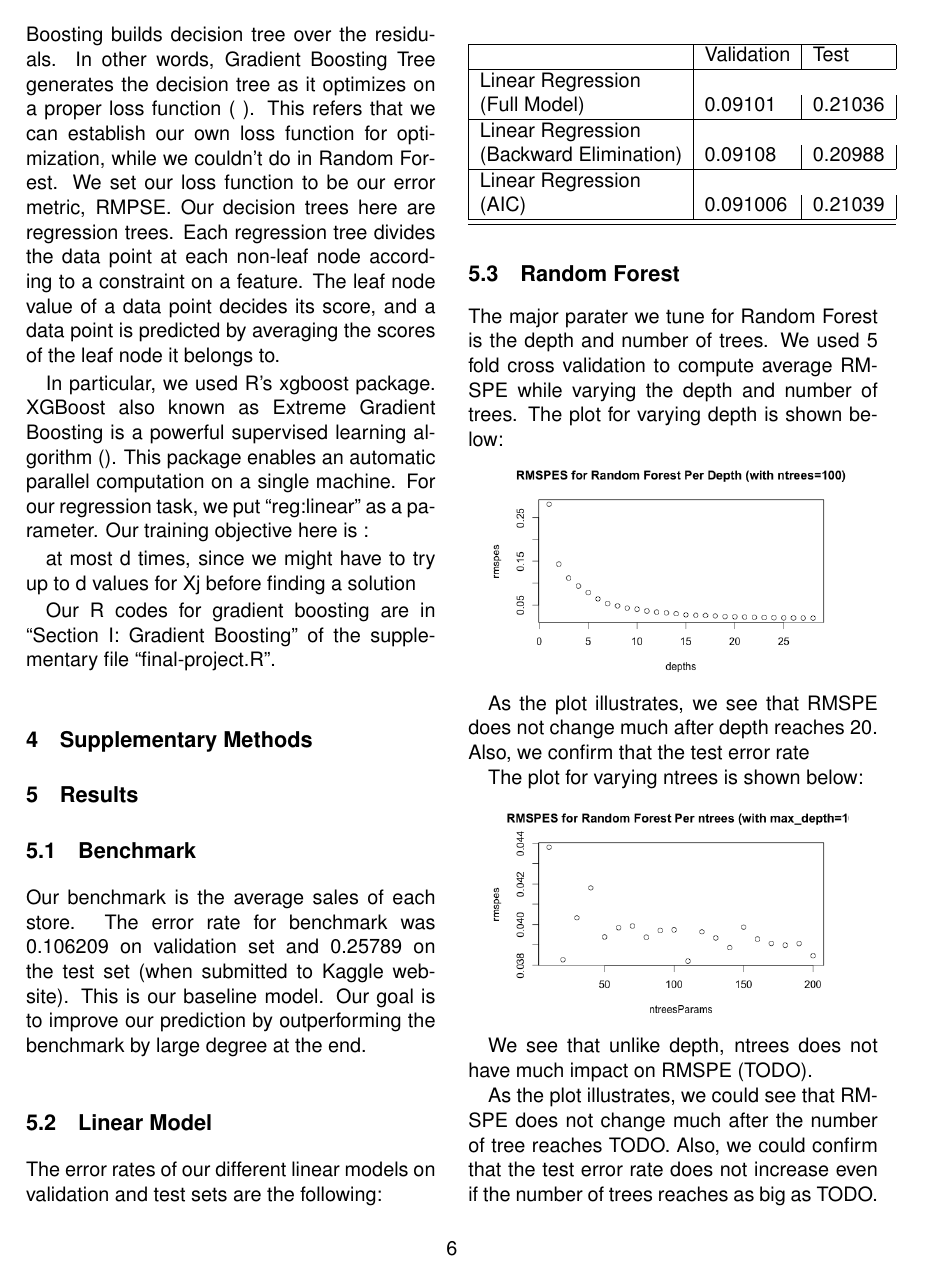
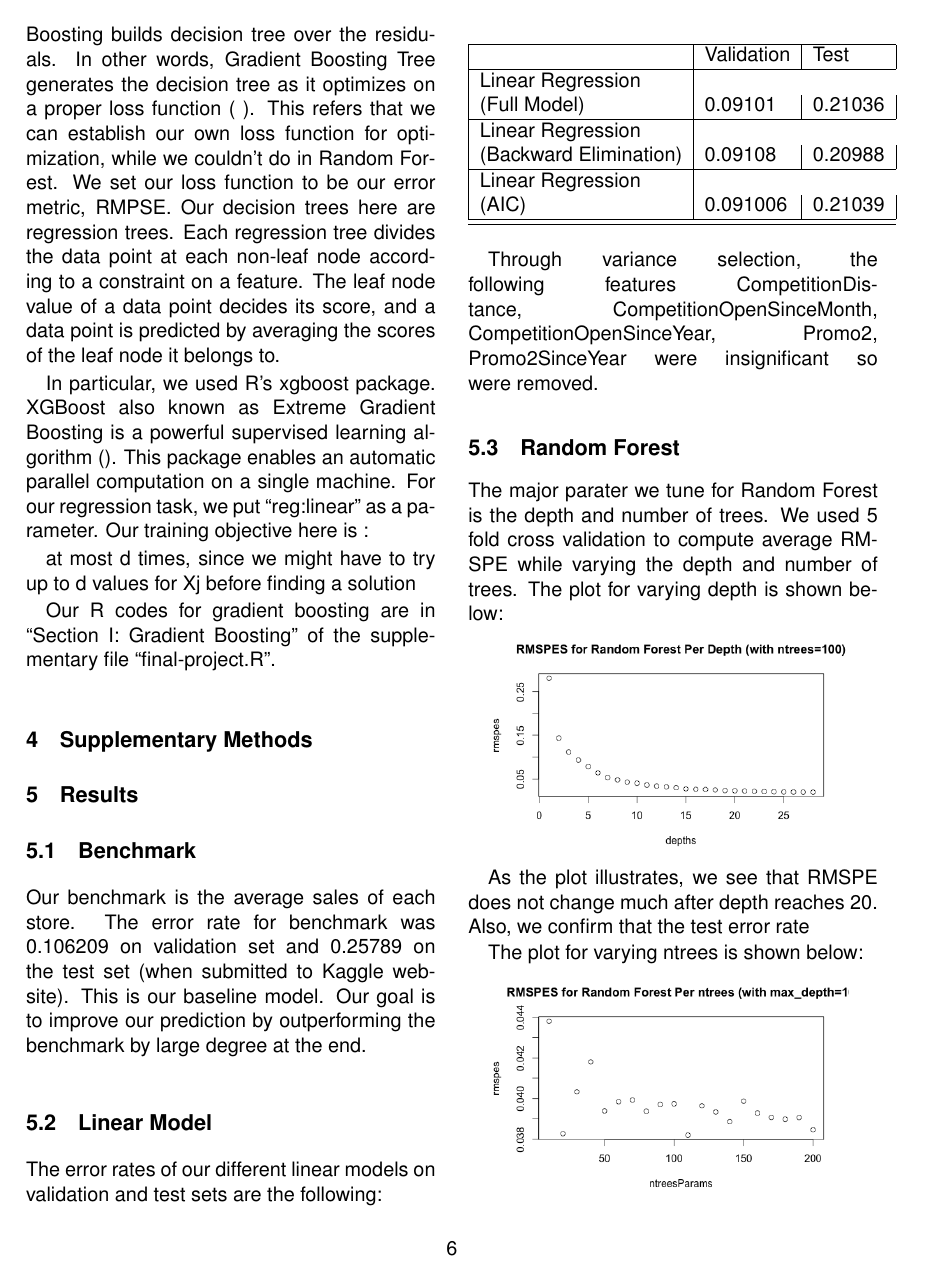
Before and after one commit to MYVNSK/Rossmann-Kaggle-, a LaTeX document (final_report.tex): page 6 of 8. Compiled offline with pdfLaTeX; a LaTeX package or settings file that is missing is left out.

Commit message:
Added mentions of removed variables

```diff
--- a/final_report.tex
+++ b/final_report.tex
@@ -200,6 +200,8 @@ The error rates of our different linear models on validation and test sets are t
     \end{tabular}
 \end{center}
 
+Through variance selection, the following features CompetitionDistance, CompetitionOpenSinceMonth, CompetitionOpenSinceYear, Promo2, Promo2SinceYear were insignificant so were removed.
+
 \subsection{Random Forest}
 The major parater we tune for Random Forest is the depth and number of trees. We used 5 fold cross validation to compute average RMSPE while varying the depth and number of trees. The plot for varying depth is shown below:
 
```
